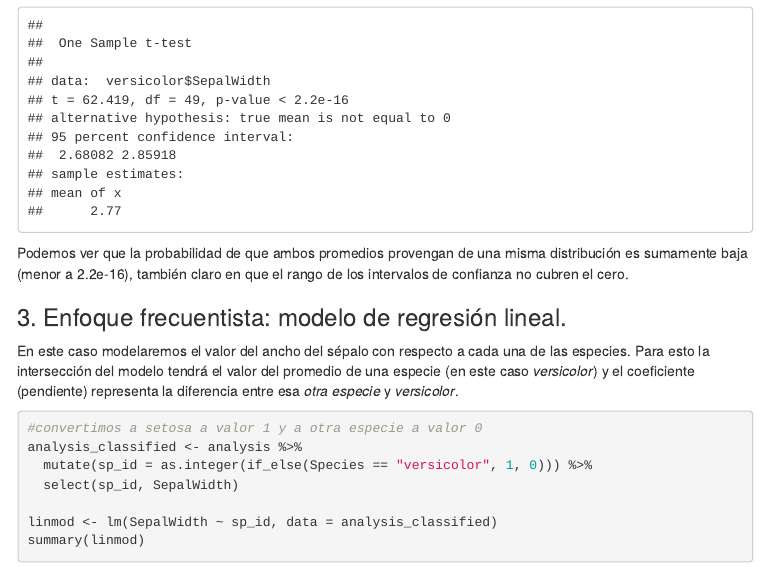
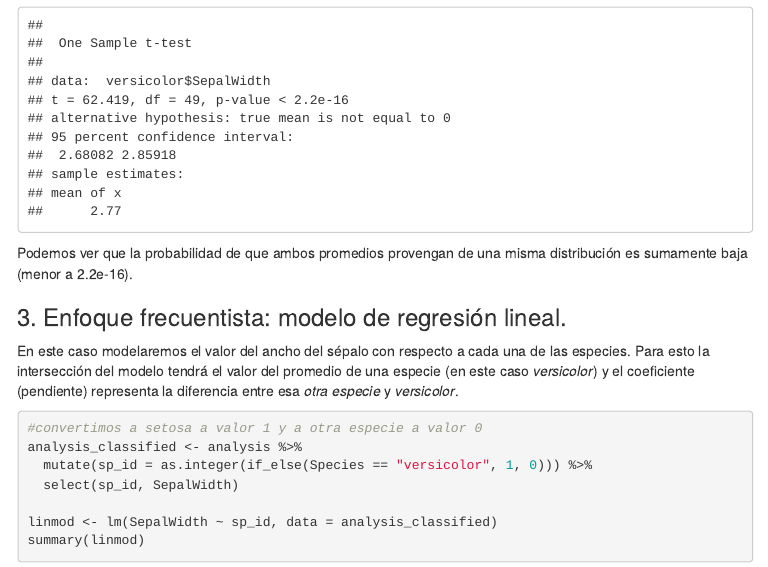
Before and after one commit to GuiAlDuS/3stats, an R Markdown document (ABtest.Rmd): the page in a window 1100 px wide, from 3520 px down. The pictures show the output file ABtest.html that the author committed with the source, opened offline; menus at the side of the page are left out.

Commit message:
correcciones menores

````diff
--- a/ABtest.Rmd
+++ b/ABtest.Rmd
@@ -123,7 +123,7 @@ En otras palabras, tenemos gran certeza de que ambas muestras provienen de distr
 t.test(versicolor$SepalWidth, otraSp$SepalLength)
 ```
 
-Podemos ver que la probabilidad de que ambos promedios provengan de una misma distribución es sumamente baja (menor a 2.2e-16), también claro en que el rango de los intervalos de confianza no cubren el cero.
+Podemos ver que la probabilidad de que ambos promedios provengan de una misma distribución es sumamente baja (menor a 2.2e-16).
 
 
 ### 3. Enfoque frecuentista: modelo de regresión lineal.
````
Also changed, not shown: ABtest.html.
